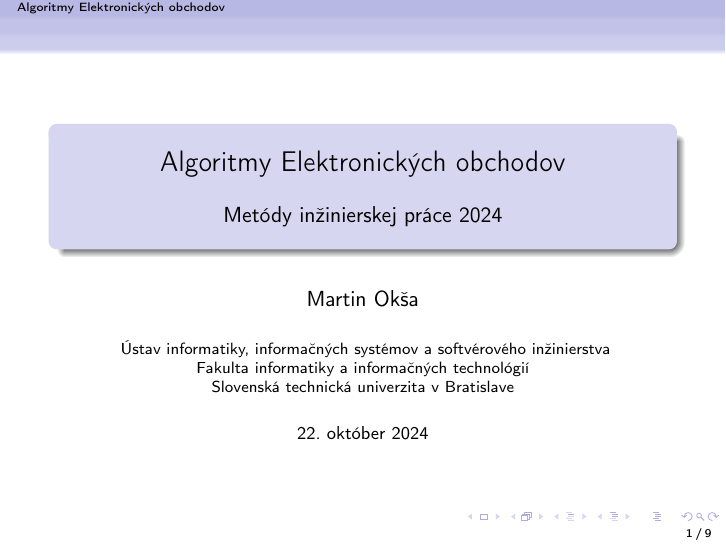
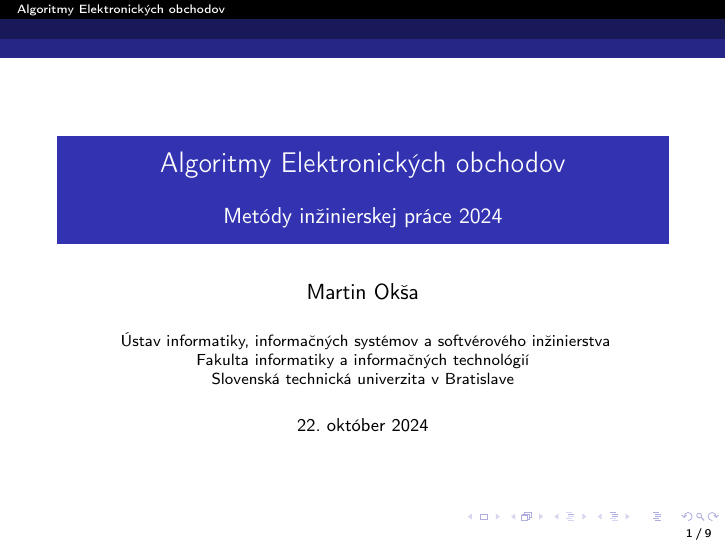
Before and after one commit to BakinGPUs/MO_MIP2425, LaTeX slides (prez.tex): page 1 of 9. Compiled offline with pdfLaTeX.

Commit message:
CC4-38 3.2 zmenťe vzhľad (tému) a farebnosť prezentácie príkazmi \usetheme a \usecolortheme

```diff
--- a/prez.tex
+++ b/prez.tex
@@ -4,13 +4,13 @@
 \documentclass{beamer}
 
 %\usetheme{Warsaw}
-%\usetheme{Antibes}
-\usetheme{JuanLesPins}
+\usetheme{Antibes}
+%\usetheme{JuanLesPins}
 %\usetheme{Goettingen}
 
-\usecolortheme{seahorse}
+%\usecolortheme{seahorse}
 %\usecolortheme{dolphin}
-%\usecolortheme{rose}
+\usecolortheme{rose}
 % https://deic.uab.cat/~iblanes/beamer_gallery/
 %\usecolortheme{beaver}
 
```
